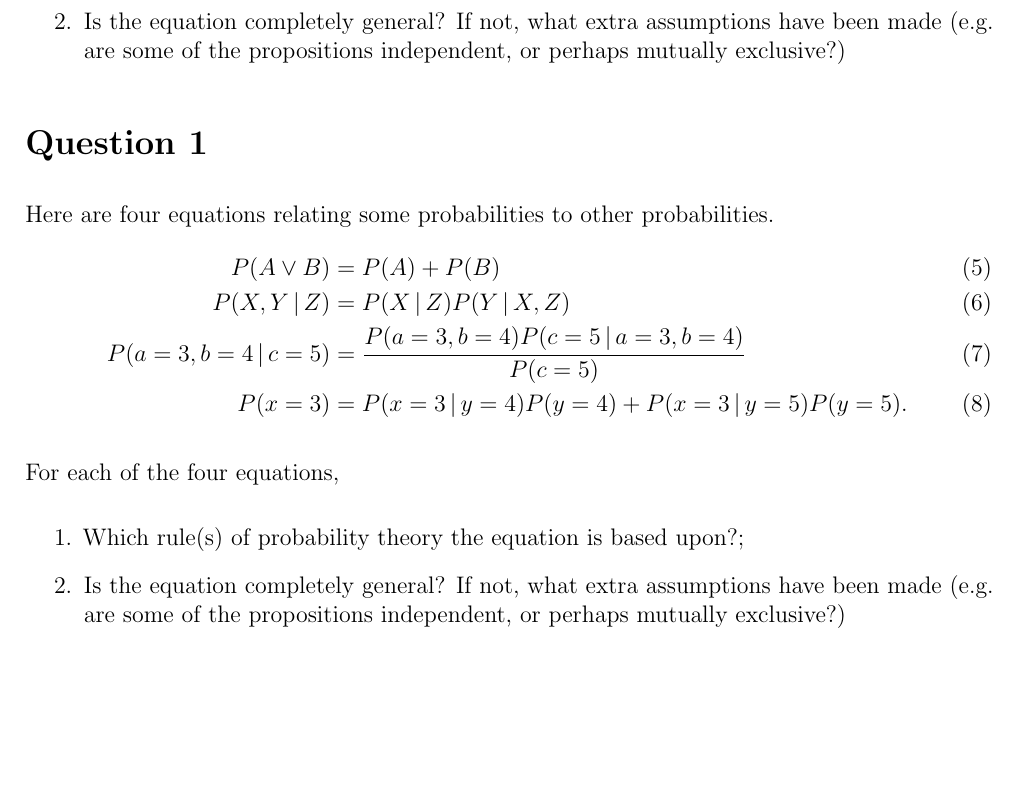
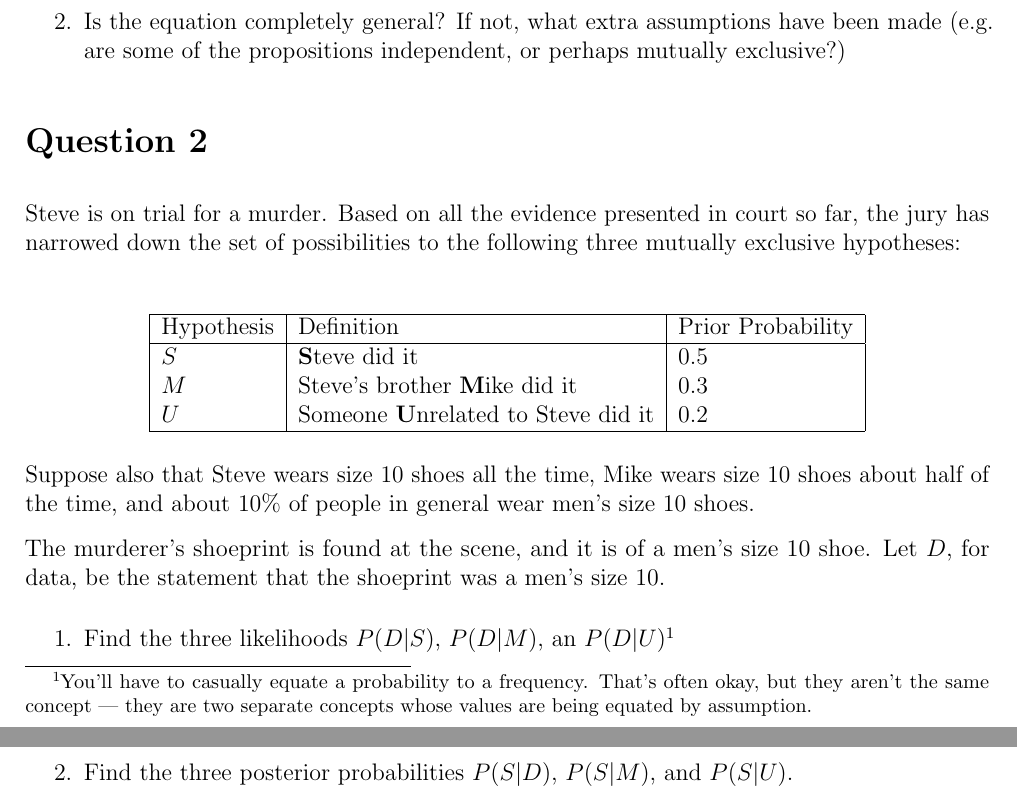
Before and after one commit to eggplantbren/Madrid, a LaTeX document (questions/questions1.tex): part of the page before the commit and two parts of pages 1 and 2 of 2 after it, the two joined at a grey line, cut so that both start at the same text, the shorter picture padded with empty space. Compiled offline with pdfLaTeX.

Commit message:
Another question from 331

```diff
--- a/questions/questions1.tex
+++ b/questions/questions1.tex
@@ -39,23 +39,41 @@ what extra assumptions have been made (e.g. are some of the
 propositions independent, or perhaps mutually exclusive?)
 \end{enumerate}
 
-\section*{Question 1}
-Here are four equations relating some probabilities to other probabilities.
-\begin{align}
-P(A \vee B) &= P(A) + P(B) \\
-P(X, Y \given Z) &= P(X \given Z)P(Y \given X, Z) \\
-P(a=3, b=4 \given c=5) &= \frac{P(a=3, b=4)P(c = 5 \given a=3, b=4)}
-                          {P(c=5)} \\
-P(x=3) &= P(x=3 \given y=4)P(y=4) + P(x=3 \given y=5)P(y=5).
-\end{align}
+\section*{Question 2}
 
-For each of the four equations,
+Steve is on trial for a murder. Based on all the evidence presented in court
+so far, the jury has narrowed down the set of possibilities to the following
+three mutually exclusive hypotheses:\\
+
+\begin{center}
+\begin{tabular}{|l|l|l|}
+\hline
+Hypothesis	&	Definition	  &	Prior Probability\\
+\hline
+$S$		& {\bf S}teve did it	         & 0.5 \\
+$M$		& Steve's brother {\bf M}ike did it & 0.3 \\
+$U$     & Someone {\bf U}nrelated to Steve did it & 0.2 \\
+\hline
+\end{tabular}
+\end{center}
+Suppose also that Steve wears size 10 shoes all the time,
+Mike wears size 10 shoes about
+half of the time, and about 10\% of people in general wear men's size 10 shoes.
+
+The murderer's shoeprint is found at the scene, and it is
+of a men's size 10 shoe. Let $D$, for data, be the statement that the
+shoeprint was a men's size 10.
+
 \begin{enumerate}
-\item Which rule(s) of probability theory the equation is based upon?;
-\item Is the equation completely general? If not,
-what extra assumptions have been made (e.g. are some of the
-propositions independent, or perhaps mutually exclusive?)
+\item Find the three likelihoods
+$P(D|S)$, $P(D|M)$, an $P(D|U)$\footnote{You'll have to casually equate
+a probability to a frequency. That's often okay, but they aren't the
+same concept --- they are two separate concepts whose values are being
+equated by assumption.}
+\item Find the three posterior probabilities $P(S|D)$, $P(S|M)$,
+and $P(S|U)$.
 \end{enumerate}
 
 
+
 \end{document}
```
